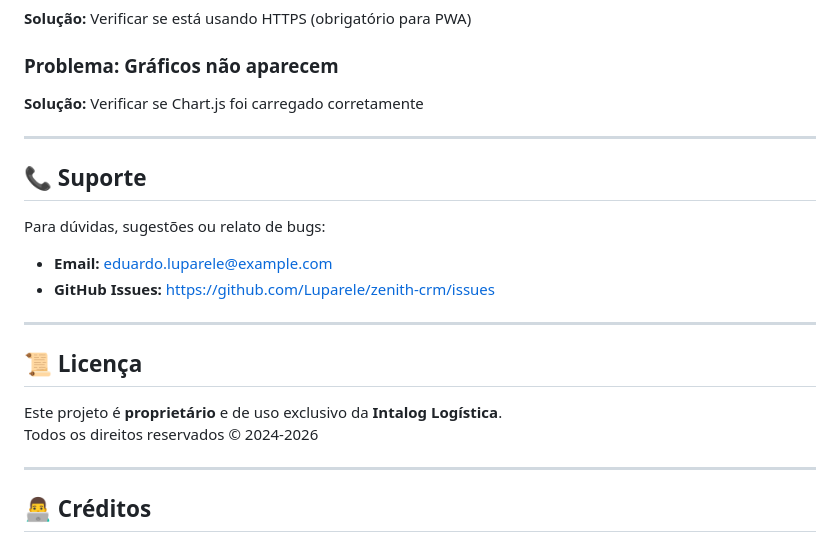
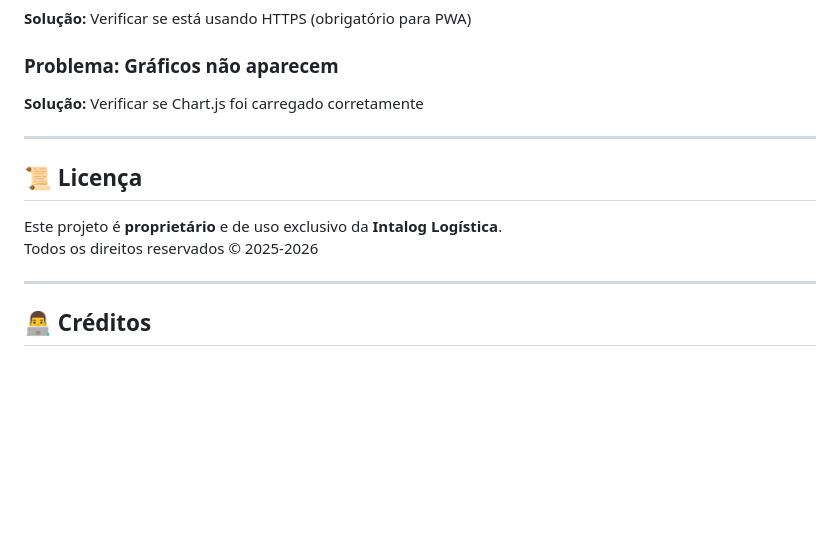
Before and after one commit to Luparele/CRM_Intalog, a Markdown page: README.md, the part around the change. Rendered like a GitHub page; blank space fills up the shorter version.

Commit message:
Remove support contact information from README
Removed support section with contact details from README.

```diff
--- a/README.md
+++ b/README.md
@@ -947,18 +947,10 @@ coverage report
 
 ---
 
-## 📞 Suporte
-
-Para dúvidas, sugestões ou relato de bugs:
-- **Email:** eduardo.luparele@example.com
-- **GitHub Issues:** [https://github.com/Luparele/zenith-crm/issues](https://github.com/Luparele)
-
----
-
 ## 📜 Licença
 
 Este projeto é **proprietário** e de uso exclusivo da **Intalog Logística**.
-Todos os direitos reservados © 2024-2026
+Todos os direitos reservados © 2025-2026
 
 ---
 
```
